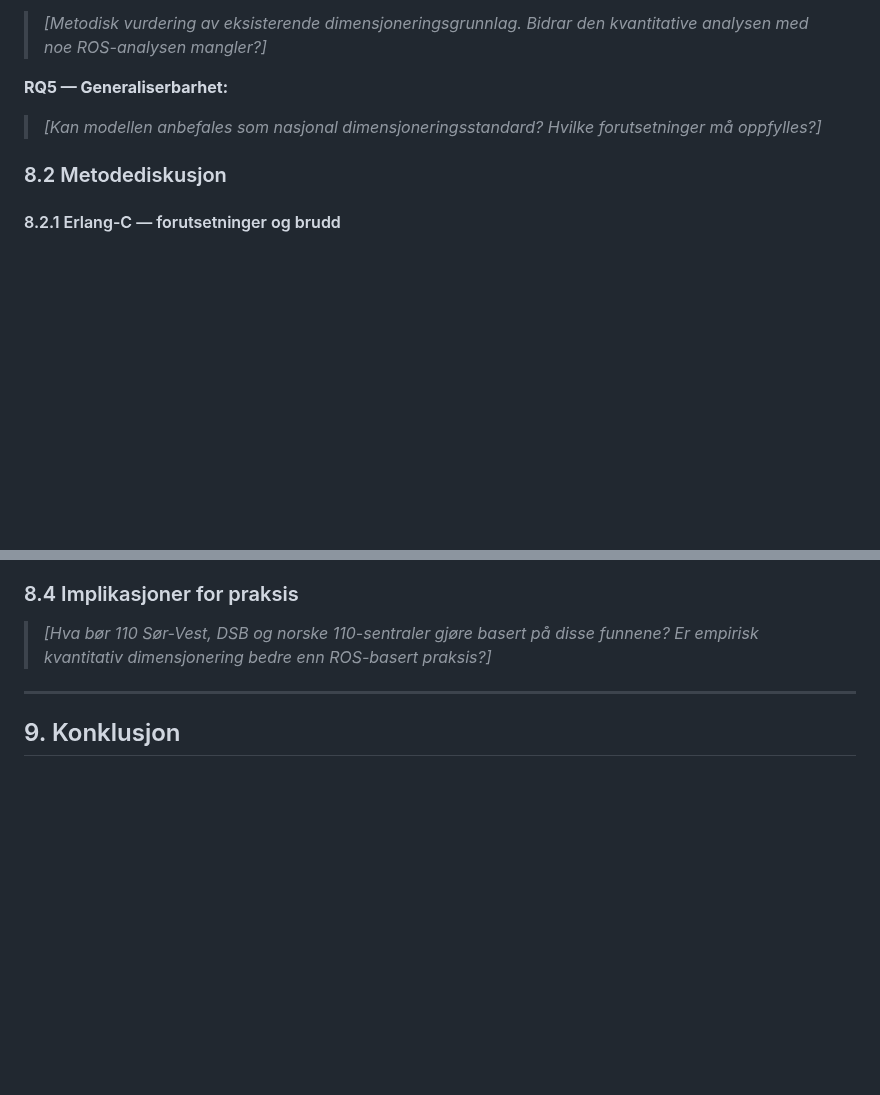
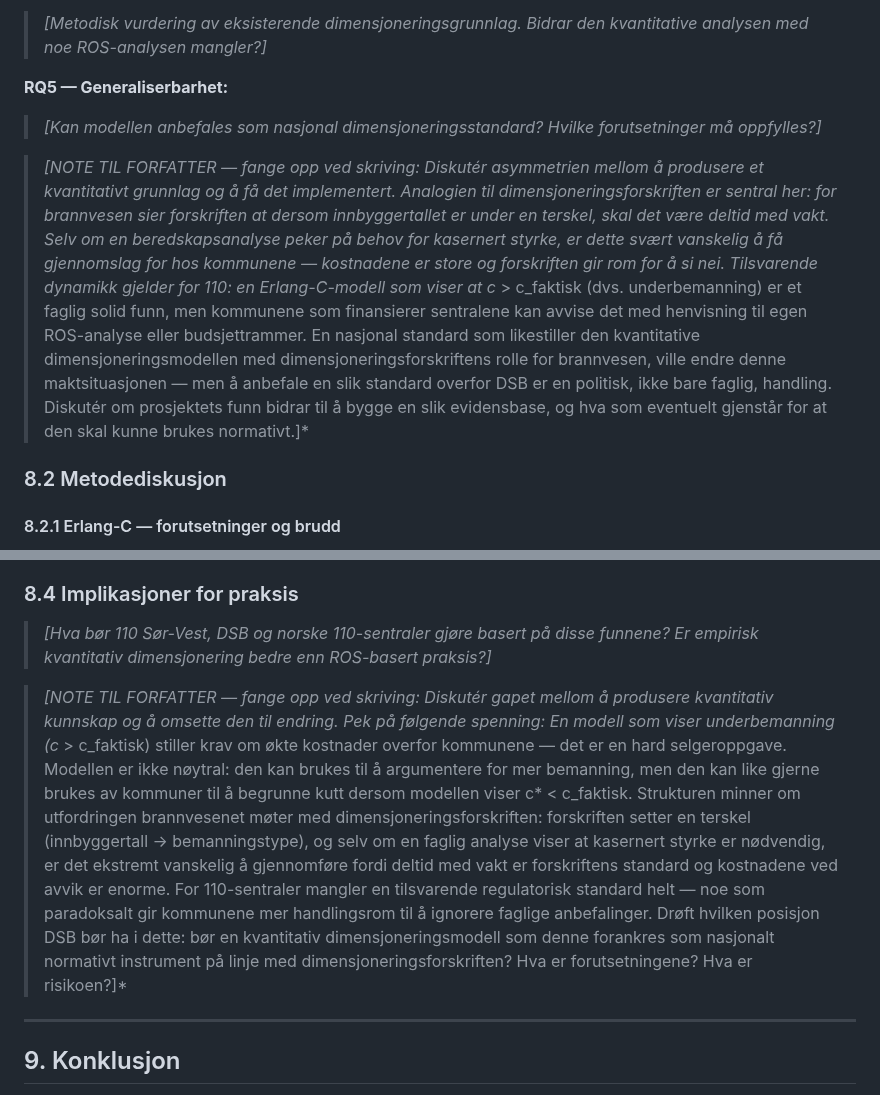
Before and after one commit to LOG650/G20-rune-individuell, a Markdown page: 014 fase 4 - report/Rapport_LOG650_G20_Rune_110_v0.1.md, 2 parts joined by grey strips. Drawn GitHub-style; blank space fills up the shorter version.

Commit message:
Rapportskjelett: to diskusjonsstubs om institusjonell implementeringsutfordring
Legger inn forfatternoter i §8.1 (RQ5) og §8.4 (Implikasjoner for praksis)
om spenningen mellom kvantitativ modell og politisk/institusjonell virkelighet:
- Asymmetri mellom å vise underbemanning (koster) vs. overbemanning (sparer)
- Parallell til dimensjoneringsforskriften for brannvesen: forskriften setter
  standard som er vanskelig å overstige selv med faglig begrunnelse
- Spørsmål om DSB-forankring som normativt instrument

Co-Authored-By: Claude Sonnet 4.6 <noreply@anthropic.com>

```diff
--- a/014 fase 4 - report/Rapport_LOG650_G20_Rune_110_v0.1.md
+++ b/014 fase 4 - report/Rapport_LOG650_G20_Rune_110_v0.1.md
@@ -559,6 +559,8 @@ Kildekode er tilgjengelig på GitHub: [LENKE]
 **RQ5 — Generaliserbarhet:**
 > *[Kan modellen anbefales som nasjonal dimensjoneringsstandard? Hvilke forutsetninger må oppfylles?]*
 
+> *[NOTE TIL FORFATTER — fange opp ved skriving: Diskutér asymmetrien mellom å produsere et kvantitativt grunnlag og å få det implementert. Analogien til dimensjoneringsforskriften er sentral her: for brannvesen sier forskriften at dersom innbyggertallet er under en terskel, skal det være deltid med vakt. Selv om en beredskapsanalyse peker på behov for kasernert styrke, er dette svært vanskelig å få gjennomslag for hos kommunene — kostnadene er store og forskriften gir rom for å si nei. Tilsvarende dynamikk gjelder for 110: en Erlang-C-modell som viser at c* > c_faktisk (dvs. underbemanning) er et faglig solid funn, men kommunene som finansierer sentralene kan avvise det med henvisning til egen ROS-analyse eller budsjettrammer. En nasjonal standard som likestiller den kvantitative dimensjoneringsmodellen med dimensjoneringsforskriftens rolle for brannvesen, ville endre denne maktsituasjonen — men å anbefale en slik standard overfor DSB er en politisk, ikke bare faglig, handling. Diskutér om prosjektets funn bidrar til å bygge en slik evidensbase, og hva som eventuelt gjenstår for at den skal kunne brukes normativt.]*
+
 ### 8.2 Metodediskusjon
 
 #### 8.2.1 Erlang-C — forutsetninger og brudd
@@ -580,6 +582,8 @@ Kildekode er tilgjengelig på GitHub: [LENKE]
 ### 8.4 Implikasjoner for praksis
 
 > *[Hva bør 110 Sør-Vest, DSB og norske 110-sentraler gjøre basert på disse funnene? Er empirisk kvantitativ dimensjonering bedre enn ROS-basert praksis?]*
+
+> *[NOTE TIL FORFATTER — fange opp ved skriving: Diskutér gapet mellom å produsere kvantitativ kunnskap og å omsette den til endring. Pek på følgende spenning: En modell som viser underbemanning (c* > c_faktisk) stiller krav om økte kostnader overfor kommunene — det er en hard selgeroppgave. Modellen er ikke nøytral: den kan brukes til å argumentere for mer bemanning, men den kan like gjerne brukes av kommuner til å begrunne kutt dersom modellen viser c* < c_faktisk. Strukturen minner om utfordringen brannvesenet møter med dimensjoneringsforskriften: forskriften setter en terskel (innbyggertall → bemanningstype), og selv om en faglig analyse viser at kasernert styrke er nødvendig, er det ekstremt vanskelig å gjennomføre fordi deltid med vakt er forskriftens standard og kostnadene ved avvik er enorme. For 110-sentraler mangler en tilsvarende regulatorisk standard helt — noe som paradoksalt gir kommunene mer handlingsrom til å ignorere faglige anbefalinger. Drøft hvilken posisjon DSB bør ha i dette: bør en kvantitativ dimensjoneringsmodell som denne forankres som nasjonalt normativt instrument på linje med dimensjoneringsforskriften? Hva er forutsetningene? Hva er risikoen?]*
 
 ---
 
```
